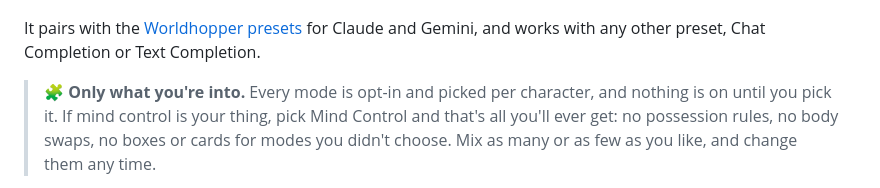
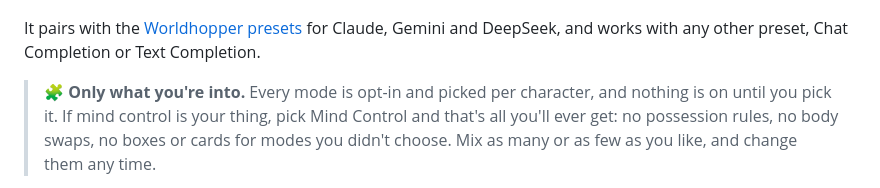
Before and after one commit to Coz-rp/SillyTavern-Worldhopper, a Markdown page: README.md, the part around the change. GitHub-like rendering.

Commit message:
README: the presets now come in Claude, Gemini and DeepSeek builds

```diff
--- a/README.md
+++ b/README.md
@@ -10,7 +10,7 @@ It keeps the rules, the bodies and the prose straight, so the model stops gettin
 <img src="docs/images/chat-minds.png" width="400" alt="Changed minds in the strip above the chat, with a trance box and a control box in the replies">
 </p>
 
-It pairs with the [Worldhopper presets](https://coz-rp.github.io/) for Claude and Gemini, and works with any other preset, Chat Completion or Text Completion.
+It pairs with the [Worldhopper presets](https://coz-rp.github.io/) for Claude, Gemini and DeepSeek, and works with any other preset, Chat Completion or Text Completion.
 
 > 🧩 **Only what you're into.** Every mode is opt-in and picked per character, and nothing is on until you pick it. If mind control is your thing, pick Mind Control and that's all you'll ever get: no possession rules, no body swaps, no boxes or cards for modes you didn't choose. Mix as many or as few as you like, and change them any time.
 
```
